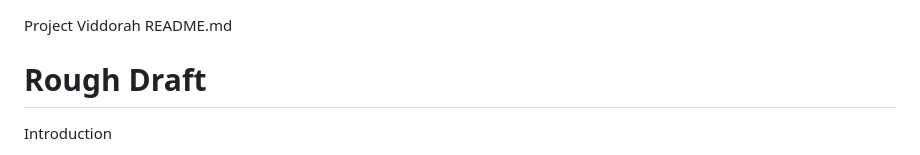
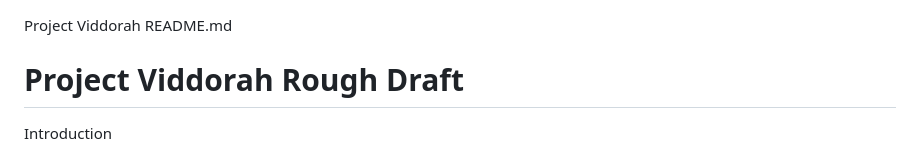
Before and after one commit to michaelleonarderickson/Persona, a Markdown page: README.md, the part around the change. Drawn GitHub-style.

```diff
--- a/README.md
+++ b/README.md
@@ -1,6 +1,6 @@
 Project Viddorah README.md
 
-# Rough Draft
+# Project Viddorah Rough Draft
 
 Introduction
 
```
